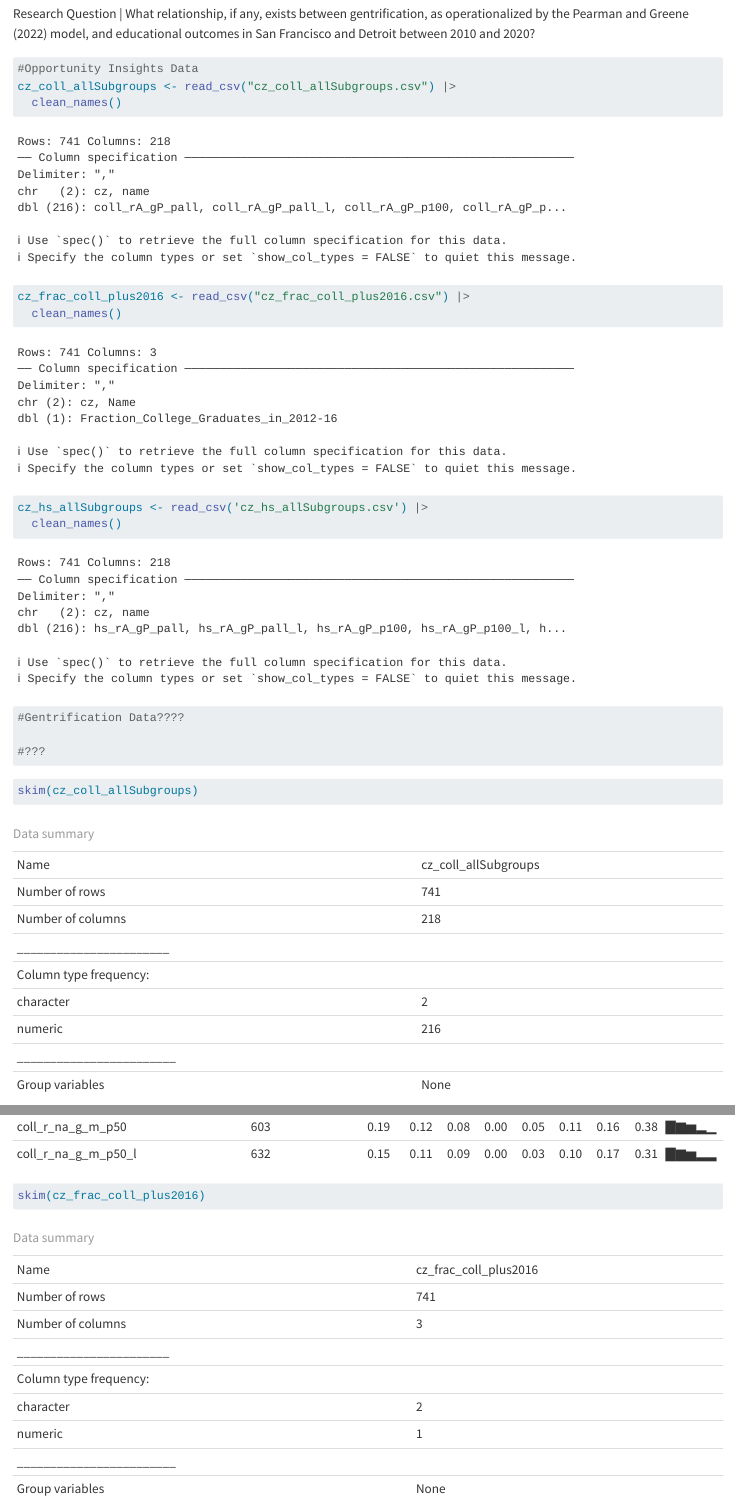
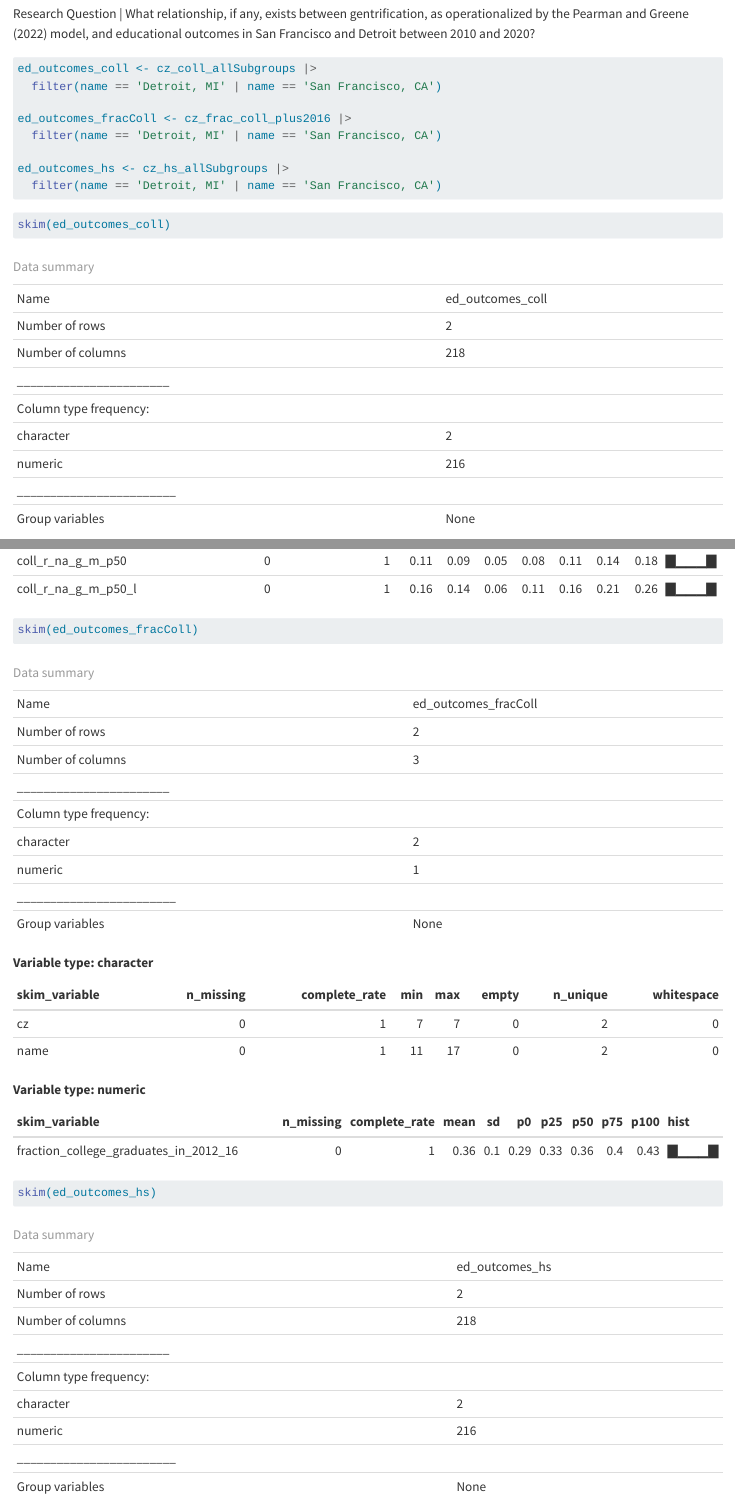
Before and after one commit to mlchrzan/Wrong-Place-Wrong-Time, a Quarto document (423A Group Project Code.qmd): the page in a window 1100 px wide, from 590 px down, and a second part further down, joined at a grey line. Rendered offline with R 4.5, knitr and Pandoc in place of Quarto, with nearby package versions; some code elsewhere in the file could not run offline; column names are cleaned by a stand-in for the janitor package.

Commit message:
Filtered the education data sets to just the cities of interest and joined them

````diff
--- a/423A Group Project Code.qmd
+++ b/423A Group Project Code.qmd
@@ -40,7 +40,7 @@
 library(here)
 ```
 
-```{r read-in-data}
+```{r read-in-data, include=FALSE}
 
 #Opportunity Insights Data
 cz_coll_allSubgroups <- read_csv("cz_coll_allSubgroups.csv") |>
@@ -52,11 +52,20 @@
 cz_hs_allSubgroups <- read_csv('cz_hs_allSubgroups.csv') |>
   clean_names()
 
-#Gentrification Data????
+#Gentrification Data
+SanFran <- read_csv('SanFrancisco_typology_output.csv') |>
+  clean_names()
 
-#???
+#DETROIT???
 ```
 
-```{r preprocessing}
-skim(cz_coll_allSubgroups)
-skim(cz_frac_coll_plus2016)
+```{r filterCities}
+ed_outcomes_coll <- cz_coll_allSubgroups |>
+  filter(name == 'Detroit, MI' | name == 'San Francisco, CA')
+
+ed_outcomes_fracColl <- cz_frac_coll_plus2016 |>
+  filter(name == 'Detroit, MI' | name == 'San Francisco, CA')
+
+ed_outcomes_hs <- cz_hs_allSubgroups |>
+  filter(name == 'Detroit, MI' | name == 'San Francisco, CA')
+
@@ -64 +72,15 @@
 ```
+
+```{r}
+skim(ed_outcomes_coll)
+```
+
+```{r}
+skim(ed_outcomes_fracColl)
+```
+
+```{r}
+skim(ed_outcomes_hs)
+```
+
+```{r}
````
Also changed, not shown: 423A Group Project Code.qmd (3 more changed lines).
